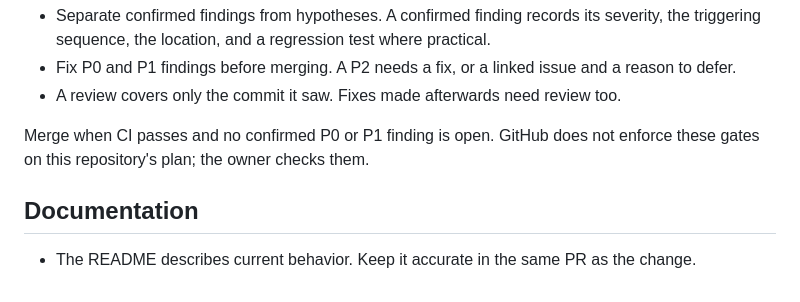
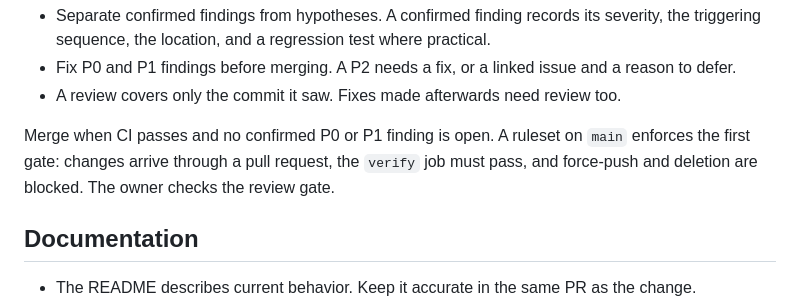
Before and after one commit to woolnerd/media-qc-agent, a Markdown page: CONTRIBUTING.md, the part around the change. GitHub-like rendering.

Commit message:
docs(contributing): record the main branch ruleset
GitHub now enforces the pull request, verify, and no-force-push gates on
main. The review gate is still checked by the owner.

Co-Authored-By: Claude Opus 5.5 <noreply@anthropic.com>

```diff
--- a/CONTRIBUTING.md
+++ b/CONTRIBUTING.md
@@ -72,8 +72,10 @@ separate passes, and record any skipped pass with a reason.
 - A review covers only the commit it saw. Fixes made afterwards need review
   too.
 
-Merge when CI passes and no confirmed P0 or P1 finding is open. GitHub does not
-enforce these gates on this repository's plan; the owner checks them.
+Merge when CI passes and no confirmed P0 or P1 finding is open. A ruleset on
+`main` enforces the first gate: changes arrive through a pull request, the
+`verify` job must pass, and force-push and deletion are blocked. The owner
+checks the review gate.
 
 ## Documentation
 
```
